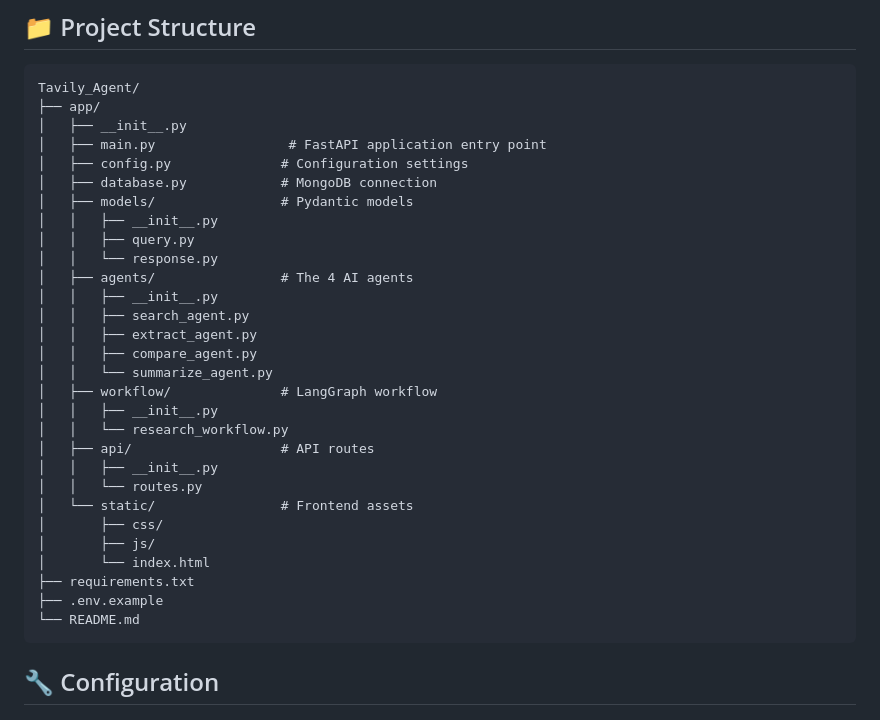
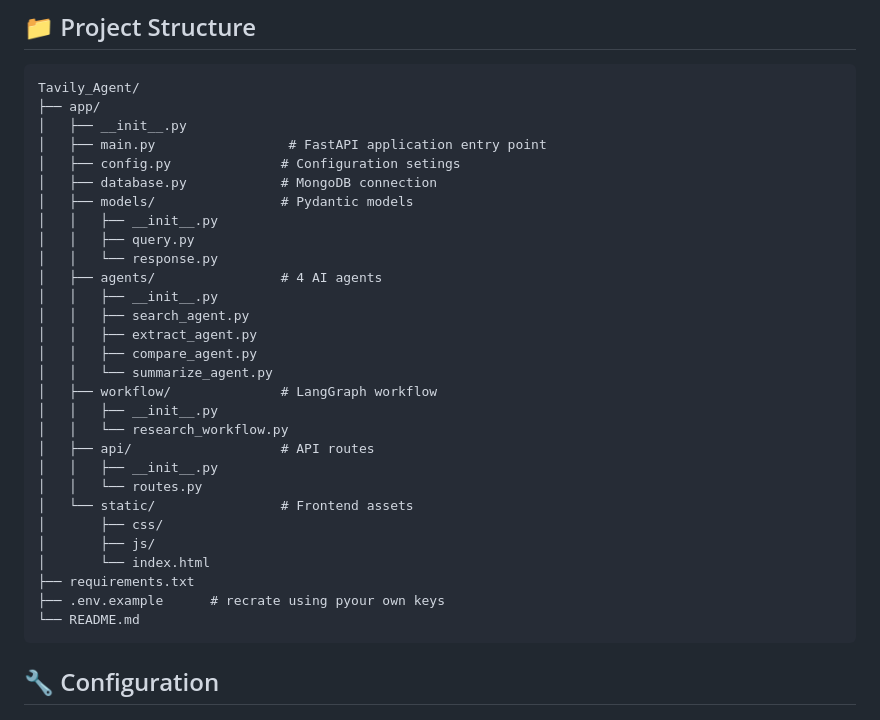
Before and after one commit to Danvid1009/Tavily-Research-Agent, a Markdown page: README.md, the part around the change. GitHub-like rendering.

````diff
--- a/README.md
+++ b/README.md
@@ -101,13 +101,13 @@ Tavily_Agent/
 ├── app/
 │   ├── __init__.py
 │   ├── main.py                 # FastAPI application entry point
-│   ├── config.py              # Configuration settings
+│   ├── config.py              # Configuration setings
 │   ├── database.py            # MongoDB connection
 │   ├── models/                # Pydantic models
 │   │   ├── __init__.py
 │   │   ├── query.py
 │   │   └── response.py
-│   ├── agents/                # The 4 AI agents
+│   ├── agents/                # 4 AI agents
 │   │   ├── __init__.py
 │   │   ├── search_agent.py
 │   │   ├── extract_agent.py
@@ -124,7 +124,7 @@ Tavily_Agent/
 │       ├── js/
 │       └── index.html
 ├── requirements.txt
-├── .env.example
+├── .env.example      # recrate using pyour own keys
 └── README.md
 ```
 
````
